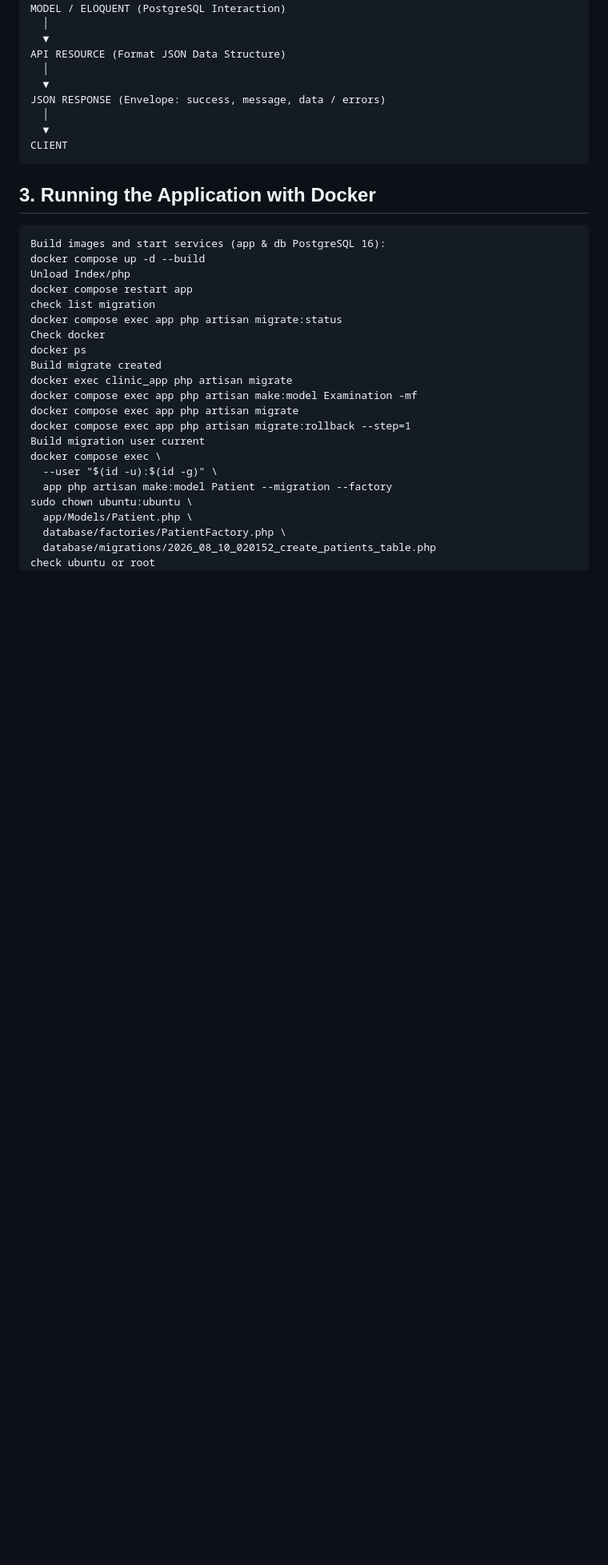
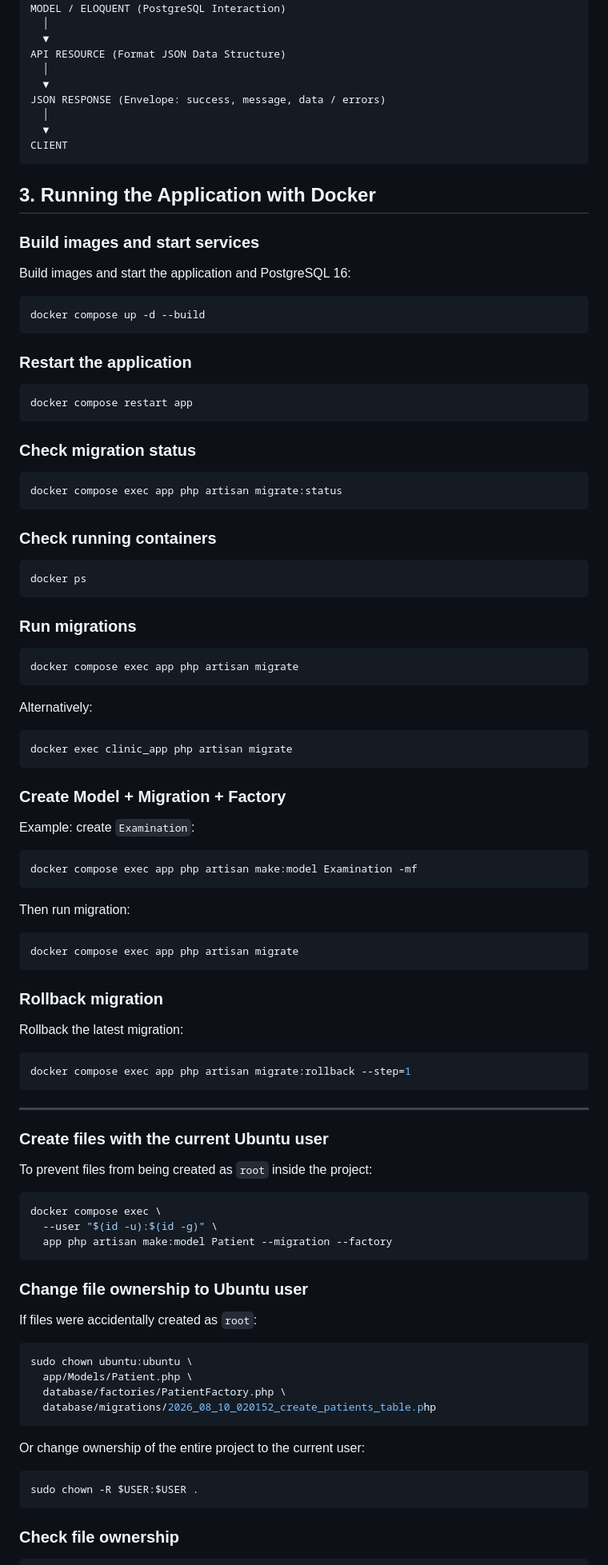
Before and after one commit to vuong08tb/clinic-manage, a Markdown page: README.md, the part around one of its changes. Shown at 80% size. GitHub-like rendering; blank space fills up the shorter version.

````diff
--- a/README.md
+++ b/README.md
@@ -77,29 +77,98 @@ CLIENT
 
 ## 3. Running the Application with Docker
 
+### Build images and start services
+
+Build images and start the application and PostgreSQL 16:
+
+```bash
+docker compose up -d --build
 ```
-Build images and start services (app & db PostgreSQL 16):
-docker compose up -d --build
-Unload Index/php
+
+### Restart the application
+
+```bash
 docker compose restart app
-check list migration
+```
+
+### Check migration status
+
+```bash
 docker compose exec app php artisan migrate:status
-Check docker
+```
+
+### Check running containers
+
+```bash
 docker ps
-Build migrate created
+```
+
+### Run migrations
+
+```bash
+docker compose exec app php artisan migrate
+```
+
+Alternatively:
+
+```bash
 docker exec clinic_app php artisan migrate
+```
+
+### Create Model + Migration + Factory
+
+Example: create `Examination`:
+
+```bash
 docker compose exec app php artisan make:model Examination -mf
+```
+
+Then run migration:
+
+```bash
 docker compose exec app php artisan migrate
+```
+
+### Rollback migration
+
+Rollback the latest migration:
+
+```bash
 docker compose exec app php artisan migrate:rollback --step=1
-Build migration user current
+```
+
+---
+
+### Create files with the current Ubuntu user
+
+To prevent files from being created as `root` inside the project:
+
+```bash
 docker compose exec \
   --user "$(id -u):$(id -g)" \
   app php artisan make:model Patient --migration --factory
+```
+
+### Change file ownership to Ubuntu user
+
+If files were accidentally created as `root`:
+
+```bash
 sudo chown ubuntu:ubuntu \
   app/Models/Patient.php \
   database/factories/PatientFactory.php \
   database/migrations/2026_08_10_020152_create_patients_table.php
-check ubuntu or root
+```
+
+Or change ownership of the entire project to the current user:
+
+```bash
+sudo chown -R $USER:$USER .
+```
+
+### Check file ownership
+
+```bash
 ls -l \
   app/Models/Appointment.php \
   database/factories/PatientFactory.php \
````
Also changed, not shown: other parts of README.md (+53 -6 lines).
